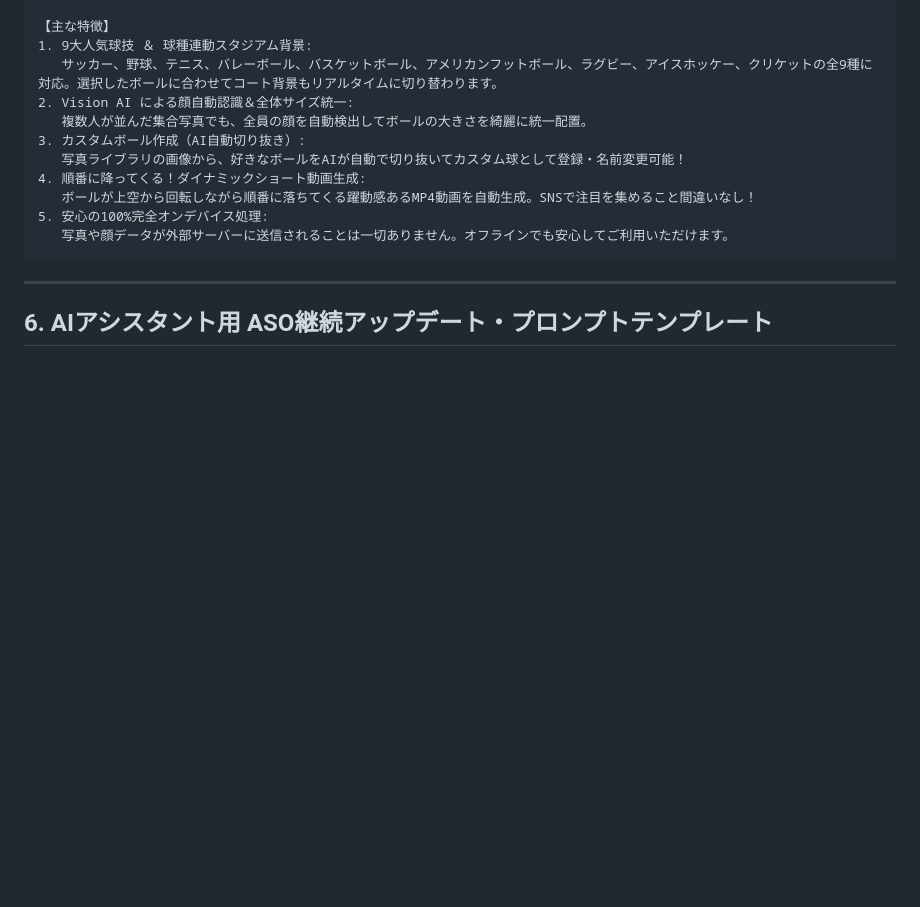
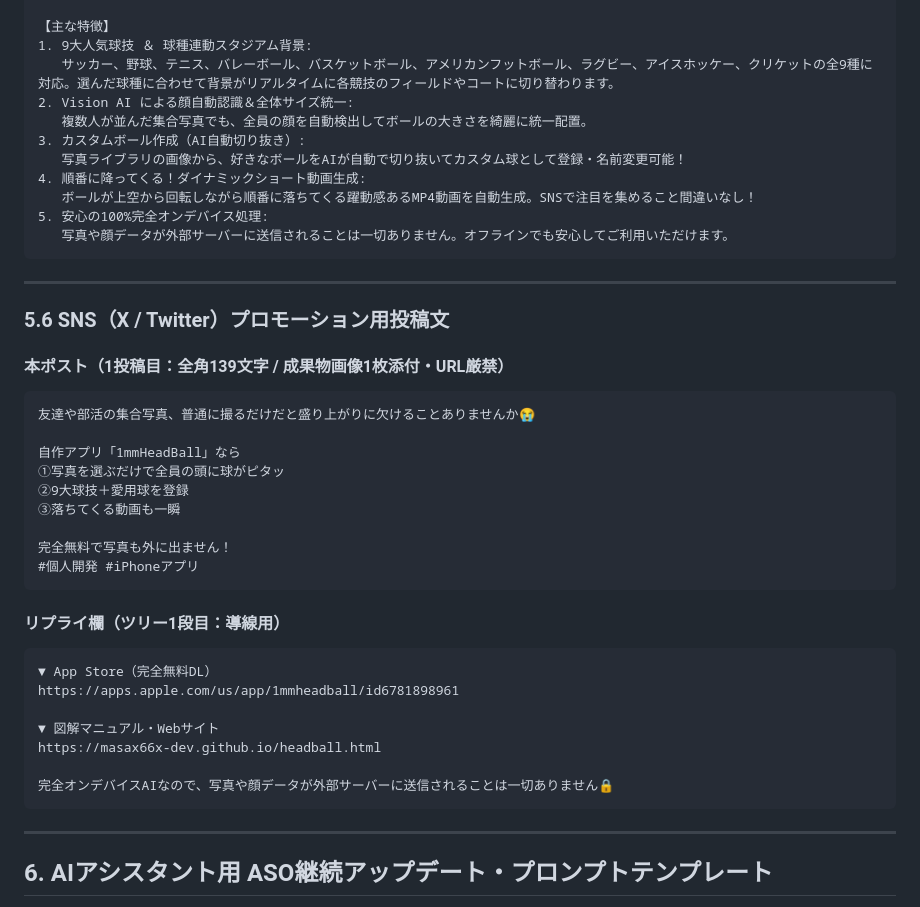
Before and after one commit to masax66x-dev/masax66x-dev.github.io, a Markdown page: PROMPT_ASO.md, the part around one of its changes. Drawn GitHub-style; blank space fills up the shorter version.

````diff
--- a/PROMPT_ASO.md
+++ b/PROMPT_ASO.md
@@ -258,7 +289,7 @@ face,header,soccer,football,baseball,basketball,sports,ball,collage,sticker,came
 
 【主な特徴】
 1. 9大人気球技 ＆ 球種連動スタジアム背景:
-   サッカー、野球、テニス、バレーボール、バスケットボール、アメリカンフットボール、ラグビー、アイスホッケー、クリケットの全9種に対応。選択したボールに合わせてコート背景もリアルタイムに切り替わります。
+   サッカー、野球、テニス、バレーボール、バスケットボール、アメリカンフットボール、ラグビー、アイスホッケー、クリケットの全9種に対応。選んだ球種に合わせて背景がリアルタイムに各競技のフィールドやコートに切り替わります。
 2. Vision AI による顔自動認識＆全体サイズ統一:
    複数人が並んだ集合写真でも、全員の顔を自動検出してボールの大きさを綺麗に統一配置。
 3. カスタムボール作成（AI自動切り抜き）:
@@ -267,6 +298,34 @@ face,header,soccer,football,baseball,basketball,sports,ball,collage,sticker,came
    ボールが上空から回転しながら順番に落ちてくる躍動感あるMP4動画を自動生成。SNSで注目を集めること間違いなし！
 5. 安心の100%完全オンデバイス処理:
    写真や顔データが外部サーバーに送信されることは一切ありません。オフラインでも安心してご利用いただけます。
+```
+
+---
+
+### 5.6 SNS（X / Twitter）プロモーション用投稿文
+
+#### 本ポスト（1投稿目：全角139文字 / 成果物画像1枚添付・URL厳禁）
+```text
+友達や部活の集合写真、普通に撮るだけだと盛り上がりに欠けることありませんか😭
+
+自作アプリ「1mmHeadBall」なら
+①写真を選ぶだけで全員の頭に球がピタッ
+②9大球技＋愛用球を登録
+③落ちてくる動画も一瞬
+
+完全無料で写真も外に出ません！
+#個人開発 #iPhoneアプリ
+```
+
+#### リプライ欄（ツリー1段目：導線用）
+```text
+▼ App Store（完全無料DL）
+https://apps.apple.com/us/app/1mmheadball/id6781898961
+
+▼ 図解マニュアル・Webサイト
+https://masax66x-dev.github.io/headball.html
+
+完全オンデバイスAIなので、写真や顔データが外部サーバーに送信されることは一切ありません🔒
 ```
 
 ---
````
Also changed, not shown: other parts of PROMPT_ASO.md (+44 -13 lines).
